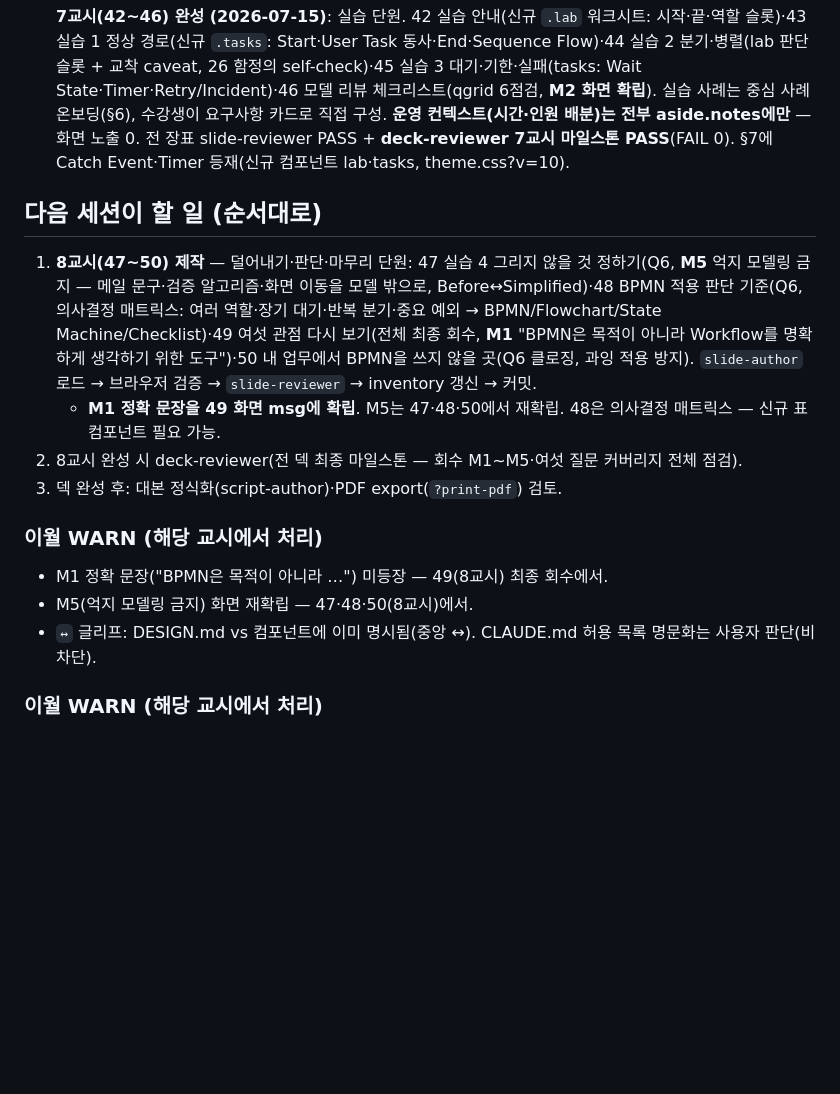
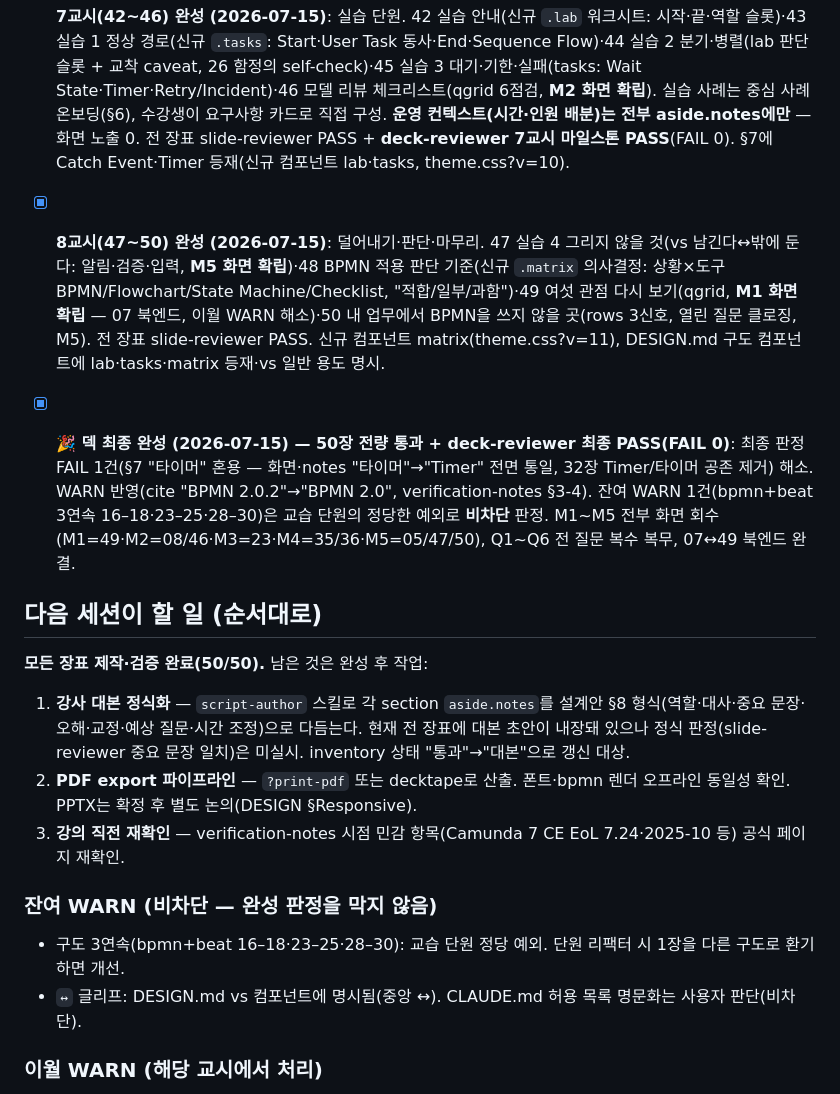
Before and after one commit to hskim-ecoletree/Lec.BPMN, a Markdown page: docs/status.md, the part around one of its changes. Rendered like a GitHub page; blank space fills up the shorter version.

Commit message:
문서: 덱 최종 완성 기록 — 8교시 + 전 덱 deck-reviewer PASS
- status.md: 8교시(47~50) 완성·덱 최종 완성(50/50 통과, FAIL 0) 기록
- 다음 작업: 대본 정식화·PDF export
- 미해결 갱신(제작 완료), 캐시 버전·원격 푸시 주의 최신화

Co-Authored-By: Claude Opus 4.8 <noreply@anthropic.com>
Claude-Session: https://claude.ai/code/session_01AxS8hJukLJM5hdFxPP5KTP

```diff
--- a/docs/status.md
+++ b/docs/status.md
@@ -34,17 +34,21 @@
 
 - [x] **7교시(42~46) 완성 (2026-07-15)**: 실습 단원. 42 실습 안내(신규 `.lab` 워크시트: 시작·끝·역할 슬롯)·43 실습 1 정상 경로(신규 `.tasks`: Start·User Task 동사·End·Sequence Flow)·44 실습 2 분기·병렬(lab 판단 슬롯 + 교착 caveat, 26 함정의 self-check)·45 실습 3 대기·기한·실패(tasks: Wait State·Timer·Retry/Incident)·46 모델 리뷰 체크리스트(qgrid 6점검, **M2 화면 확립**). 실습 사례는 중심 사례 온보딩(§6), 수강생이 요구사항 카드로 직접 구성. **운영 컨텍스트(시간·인원 배분)는 전부 aside.notes에만** — 화면 노출 0. 전 장표 slide-reviewer PASS + **deck-reviewer 7교시 마일스톤 PASS**(FAIL 0). §7에 Catch Event·Timer 등재(신규 컴포넌트 lab·tasks, theme.css?v=10).
 
+- [x] **8교시(47~50) 완성 (2026-07-15)**: 덜어내기·판단·마무리. 47 실습 4 그리지 않을 것(vs 남긴다↔밖에 둔다: 알림·검증·입력, **M5 화면 확립**)·48 BPMN 적용 판단 기준(신규 `.matrix` 의사결정: 상황×도구 BPMN/Flowchart/State Machine/Checklist, "적합/일부/과함")·49 여섯 관점 다시 보기(qgrid, **M1 화면 확립** — 07 북엔드, 이월 WARN 해소)·50 내 업무에서 BPMN을 쓰지 않을 곳(rows 3신호, 열린 질문 클로징, M5). 전 장표 slide-reviewer PASS. 신규 컴포넌트 matrix(theme.css?v=11), DESIGN.md 구도 컴포넌트에 lab·tasks·matrix 등재·vs 일반 용도 명시.
+
+- [x] **🎉 덱 최종 완성 (2026-07-15) — 50장 전량 통과 + deck-reviewer 최종 PASS(FAIL 0)**: 최종 판정 FAIL 1건(§7 "타이머" 혼용 — 화면·notes "타이머"→"Timer" 전면 통일, 32장 Timer/타이머 공존 제거) 해소. WARN 반영(cite "BPMN 2.0.2"→"BPMN 2.0", verification-notes §3-4). 잔여 WARN 1건(bpmn+beat 3연속 16–18·23–25·28–30)은 교습 단원의 정당한 예외로 **비차단** 판정. M1~M5 전부 화면 회수(M1=49·M2=08/46·M3=23·M4=35/36·M5=05/47/50), Q1~Q6 전 질문 복수 복무, 07↔49 북엔드 완결.
+
 ## 다음 세션이 할 일 (순서대로)
 
-1. **8교시(47~50) 제작** — 덜어내기·판단·마무리 단원: 47 실습 4 그리지 않을 것 정하기(Q6, **M5** 억지 모델링 금지 — 메일 문구·검증 알고리즘·화면 이동을 모델 밖으로, Before↔Simplified)·48 BPMN 적용 판단 기준(Q6, 의사결정 매트릭스: 여러 역할·장기 대기·반복 분기·중요 예외 → BPMN/Flowchart/State Machine/Checklist)·49 여섯 관점 다시 보기(전체 최종 회수, **M1** "BPMN은 목적이 아니라 Workflow를 명확하게 생각하기 위한 도구")·50 내 업무에서 BPMN을 쓰지 않을 곳(Q6 클로징, 과잉 적용 방지). `slide-author` 로드 → 브라우저 검증 → `slide-reviewer` → inventory 갱신 → 커밋.
-   - **M1 정확 문장을 49 화면 msg에 확립**. M5는 47·48·50에서 재확립. 48은 의사결정 매트릭스 — 신규 표 컴포넌트 필요 가능.
-2. 8교시 완성 시 deck-reviewer(전 덱 최종 마일스톤 — 회수 M1~M5·여섯 질문 커버리지 전체 점검).
-3. 덱 완성 후: 대본 정식화(script-author)·PDF export(`?print-pdf`) 검토.
+**모든 장표 제작·검증 완료(50/50).** 남은 것은 완성 후 작업:
 
-### 이월 WARN (해당 교시에서 처리)
-- M1 정확 문장("BPMN은 목적이 아니라 …") 미등장 — 49(8교시) 최종 회수에서.
-- M5(억지 모델링 금지) 화면 재확립 — 47·48·50(8교시)에서.
-- `↔` 글리프: DESIGN.md vs 컴포넌트에 이미 명시됨(중앙 ↔). CLAUDE.md 허용 목록 명문화는 사용자 판단(비차단).
+1. **강사 대본 정식화** — `script-author` 스킬로 각 section `aside.notes`를 설계안 §8 형식(역할·대사·중요 문장·오해·교정·예상 질문·시간 조정)으로 다듬는다. 현재 전 장표에 대본 초안이 내장돼 있으나 정식 판정(slide-reviewer 중요 문장 일치)은 미실시. inventory 상태 "통과"→"대본"으로 갱신 대상.
+2. **PDF export 파이프라인** — `?print-pdf` 또는 decktape로 산출. 폰트·bpmn 렌더 오프라인 동일성 확인. PPTX는 확정 후 별도 논의(DESIGN §Responsive).
+3. **강의 직전 재확인** — verification-notes 시점 민감 항목(Camunda 7 CE EoL 7.24·2025-10 등) 공식 페이지 재확인.
+
+### 잔여 WARN (비차단 — 완성 판정을 막지 않음)
+- 구도 3연속(bpmn+beat 16–18·23–25·28–30): 교습 단원 정당 예외. 단원 리팩터 시 1장을 다른 구도로 환기하면 개선.
+- `↔` 글리프: DESIGN.md vs 컴포넌트에 명시됨(중앙 ↔). CLAUDE.md 허용 목록 명문화는 사용자 판단(비차단).
 
 ### 이월 WARN (해당 교시에서 처리)
 - 05 msg "유행은 오갔지만" — 해석 서사 잔존(§3-5). 5번 재방문 시 재검토.
```
Also changed, not shown: other parts of docs/status.md (+6 -4 lines).
